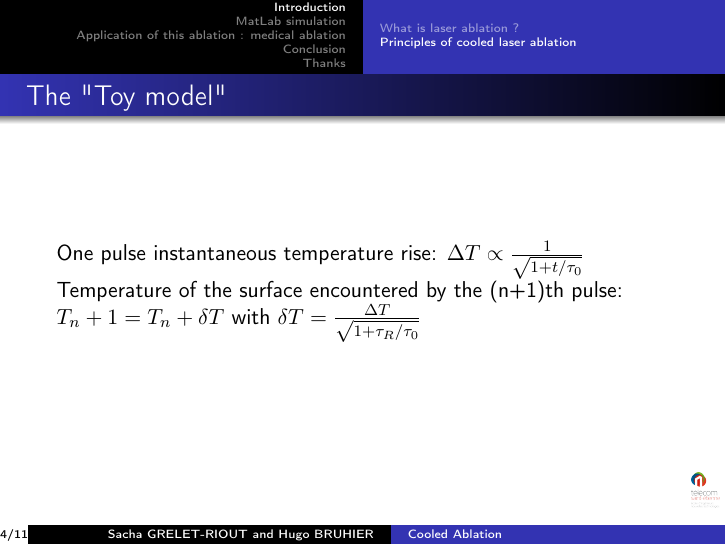
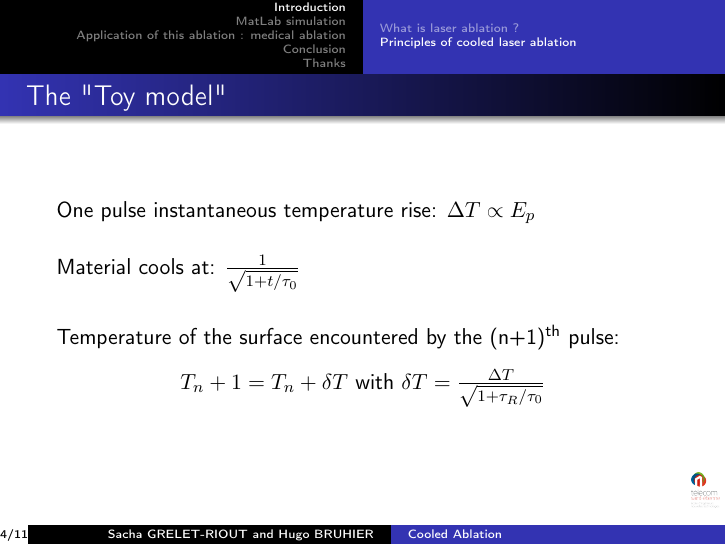
Before and after one commit to HugoBruhier/Talk, LaTeX slides (Talk_Optical_Processes.tex): page 4 of 22. Compiled offline with pdfLaTeX.

Commit message:
Finish Toy Model

```diff
--- a/Talk_Optical_Processes.tex
+++ b/Talk_Optical_Processes.tex
@@ -44,16 +44,24 @@
 \begin{frame}{The "Toy model"}
 One pulse instantaneous temperature rise:
 $
-\Delta T \propto \frac{1}{\sqrt{1+t/\tau_0}}
+\Delta T \propto E_p
 $
-Temperature of the surface encountered by the (n+1)th pulse:
+\\
+\vspace{15px}
+Material cools at:
 $
+\frac{1}{\sqrt{1+t/\tau_0}}
+$
+\\
+\vspace{15px}
+Temperature of the surface encountered by the (n+1)$^\text{th}$ pulse:
+\center{$
 T_n+1 = T_n+\delta T
 $
  with
 $
 \delta T = \frac{\Delta T}{\sqrt{1+\tau_R / \tau_0}}
-$
+$}
 
 \end{frame}
 
```
Also changed, not shown: Talk_Optical_Processes.pdf, 2 other files.
